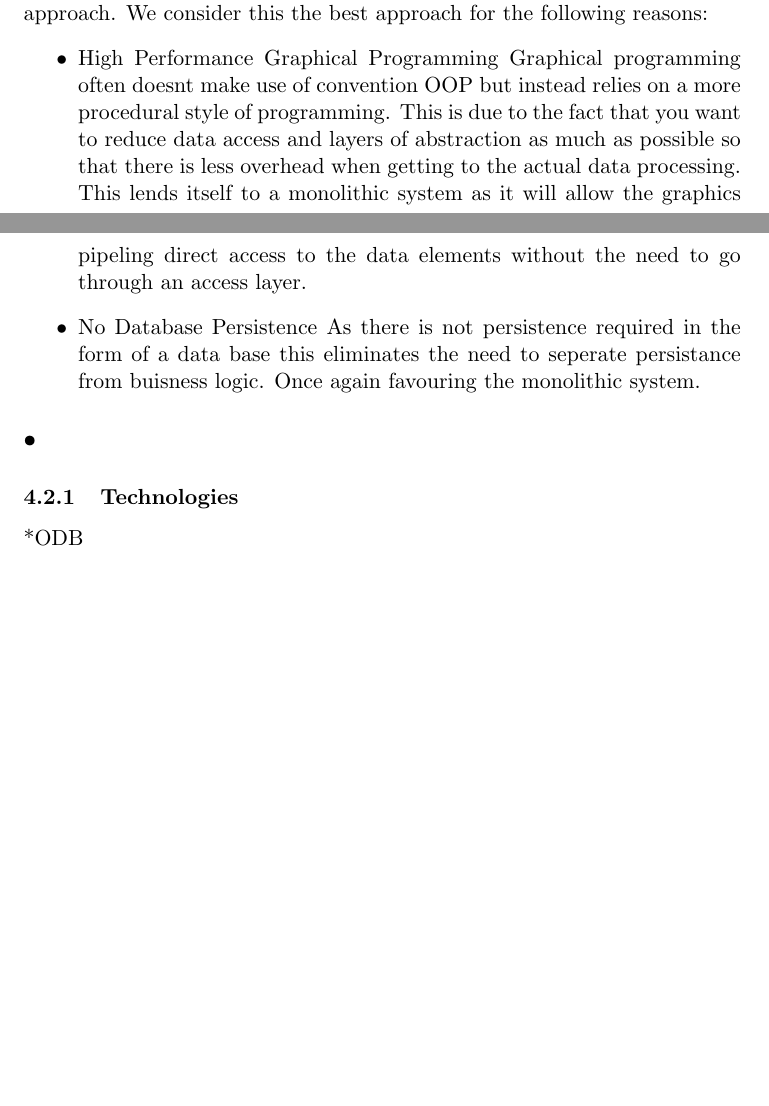
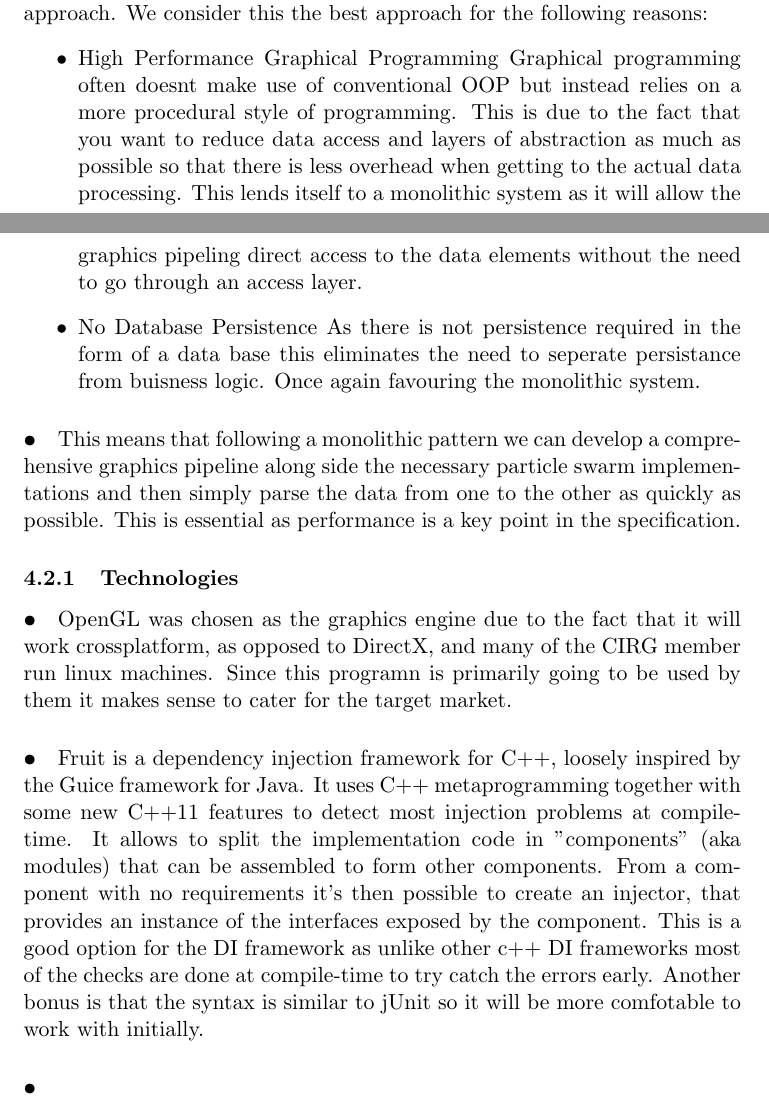
Before and after one commit to MatheuBotha/DragonBrain, a LaTeX document (Demo1Draft.tex): two parts of pages 6 and 7 of 7, joined at a grey line, cut so that both start at the same text, the shorter picture padded with empty space. Compiled offline with pdfLaTeX.

Commit message:
Added technologies

```diff
--- a/Demo1Draft.tex
+++ b/Demo1Draft.tex
@@ -93,21 +93,26 @@ Further provision for alternative deployment systems, beyond deployment of a sin
 
 \section{Architecture Design}
 \subsection{Architectural Components}
-
 \subsection{Infrastructure}
 \paragraph{•}
 When considering architectures the ones that stood out were the layered, microservices, and monolithic architectures.
 We decided on a monolithic approach. We consider this the best approach for the following reasons:
 \begin{itemize}
 	\item{High Performance Graphical Programming}
-		Graphical programming often doesnt make use of convention OOP but instead relies on a more procedural style of programming. This is due to the fact that you want to reduce data access and layers of abstraction as much as possible so that there is less overhead when getting to the actual data processing. This lends itself to a monolithic system as it will allow the graphics pipeling direct access to the data elements without the need to go through an access layer.
+		Graphical programming often doesnt make use of conventional OOP but instead relies on a more procedural style of programming. This is due to the fact that you want to reduce data access and layers of abstraction as much as possible so that there is less overhead when getting to the actual data processing. This lends itself to a monolithic system as it will allow the graphics pipeling direct access to the data elements without the need to go through an access layer.
 	\item{No Database Persistence}
 		As there is not persistence required in the form of a data base this eliminates the need to seperate persistance from buisness logic. Once again favouring the monolithic system.
 \end{itemize}
 
 \paragraph{•}
+This means that following a monolithic pattern we can develop a comprehensive graphics pipeline along side the necessary particle swarm implementations and then simply parse the data from one to the other as quickly as possible. This is essential as performance is a key point in the specification.
 
 
 \subsubsection{Technologies}
-*ODB
+\paragraph{•}
+OpenGL was chosen as the graphics engine due to the fact that it will work crossplatform, as opposed to DirectX, and many of the CIRG member run linux machines. Since this programn is primarily going to be used by them it makes sense to cater for the target market.
+\paragraph{•}
+Fruit is a dependency injection framework for C++, loosely inspired by the Guice framework for Java. It uses C++ metaprogramming together with some new C++11 features to detect most injection problems at compile-time. It allows to split the implementation code in "components" (aka modules) that can be assembled to form other components. From a component with no requirements it's then possible to create an injector, that provides an instance of the interfaces exposed by the component. This is a good option for the DI framework as unlike other c++ DI frameworks most of the checks are done at compile-time to try catch the errors early. Another bonus is that the syntax is similar to jUnit so it will be more comfotable to work with initially.
+
+\paragraph{•}
 \end{document}
```
